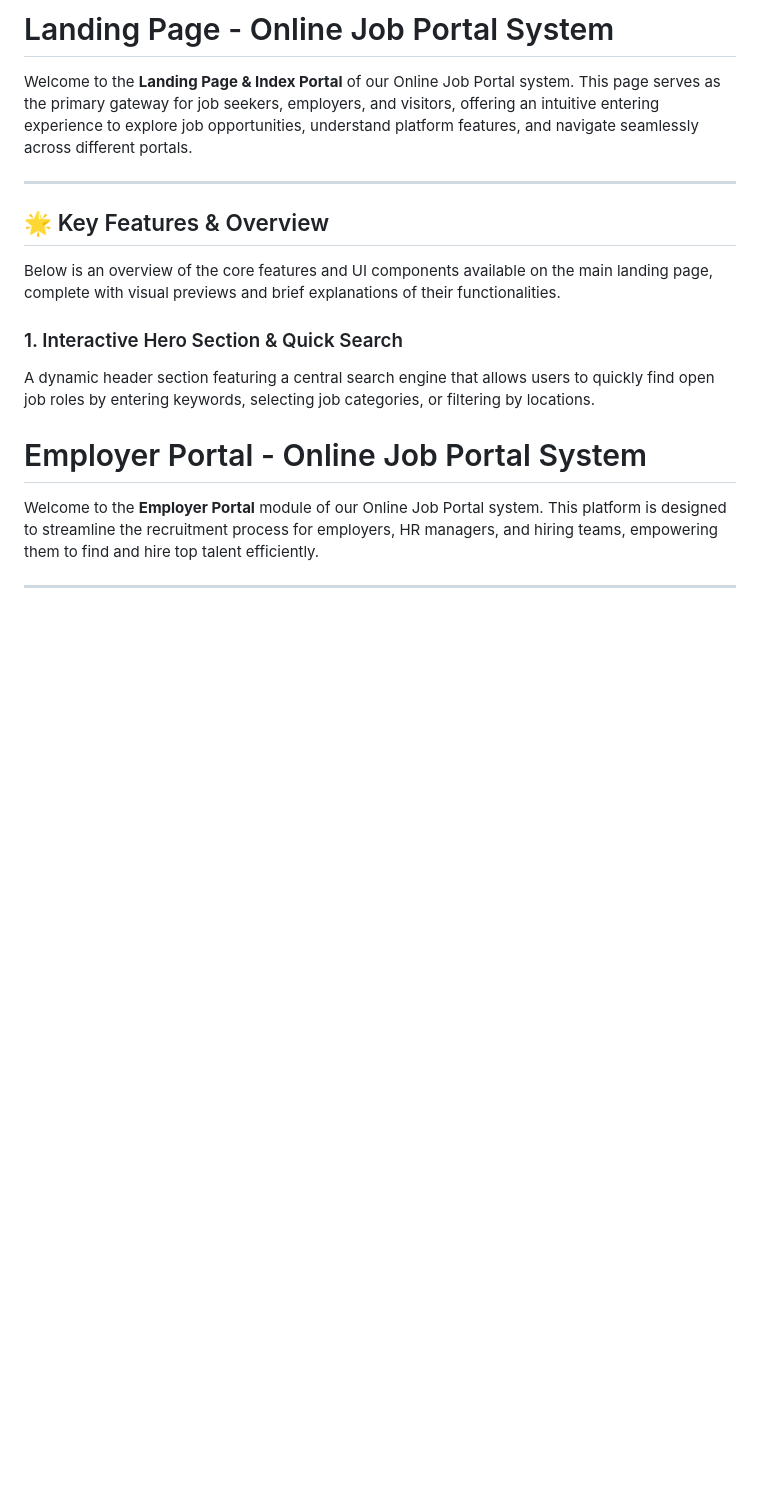
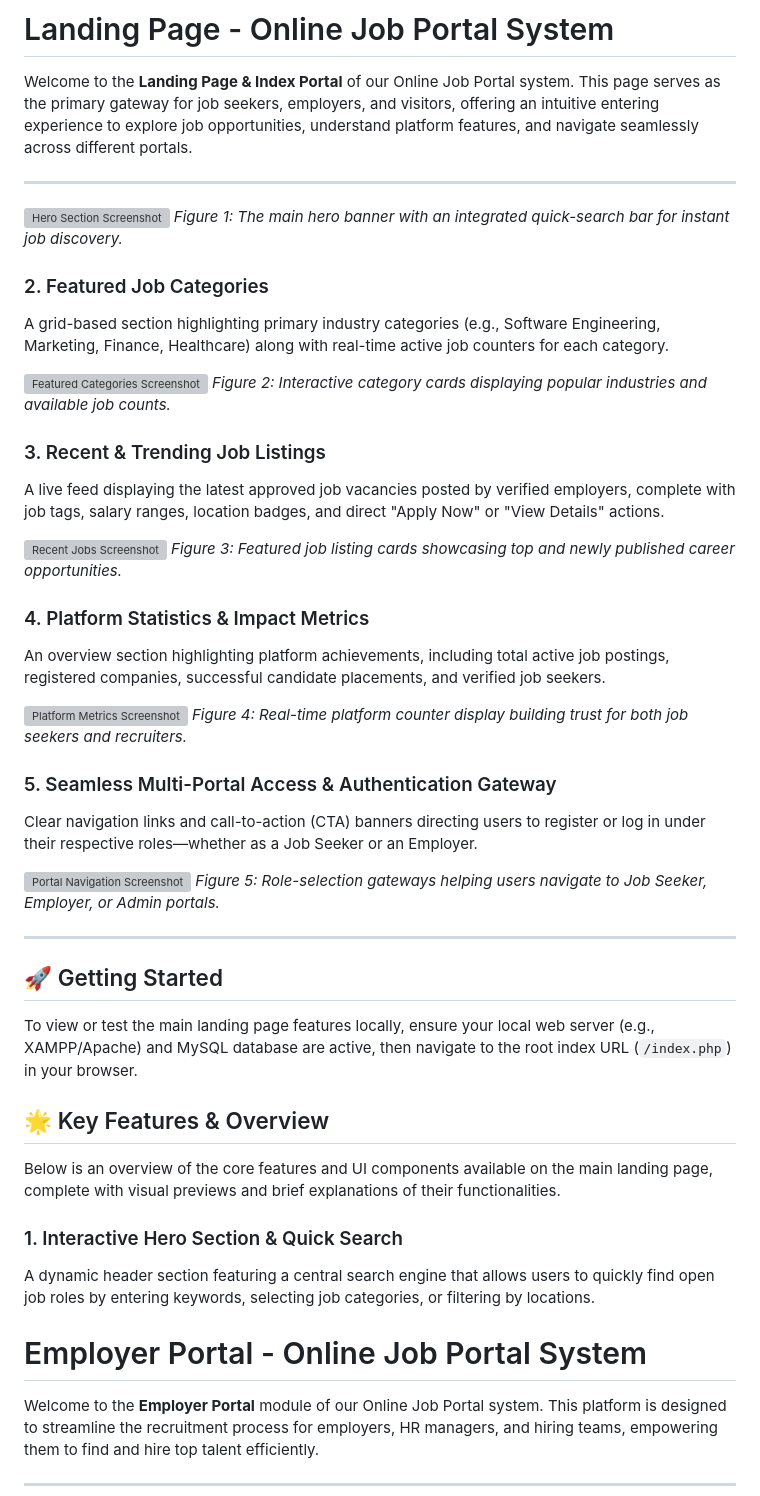
Before and after one commit to Lemith020/Online-Job-Portals, a Markdown page: README.md, the part around the change. Rendered like a GitHub page; blank space fills up the shorter version; grey boxes are pictures that could not be loaded.

Commit message:
add landing page detail

```diff
--- a/README.md
+++ b/README.md
@@ -3,6 +3,38 @@
 Welcome to the **Landing Page & Index Portal** of our Online Job Portal system. This page serves as the primary gateway for job seekers, employers, and visitors, offering an intuitive entering experience to explore job opportunities, understand platform features, and navigate seamlessly across different portals.
 
 ---
+![Hero Section Screenshot](images/landing_hero.png)
+*Figure 1: The main hero banner with an integrated quick-search bar for instant job discovery.*
+
+### 2. Featured Job Categories
+A grid-based section highlighting primary industry categories (e.g., Software Engineering, Marketing, Finance, Healthcare) along with real-time active job counters for each category.
+
+![Featured Categories Screenshot](images/landing_categories.png)
+*Figure 2: Interactive category cards displaying popular industries and available job counts.*
+
+### 3. Recent & Trending Job Listings
+A live feed displaying the latest approved job vacancies posted by verified employers, complete with job tags, salary ranges, location badges, and direct "Apply Now" or "View Details" actions.
+
+![Recent Jobs Screenshot](images/landing_recent_jobs.png)
+*Figure 3: Featured job listing cards showcasing top and newly published career opportunities.*
+
+### 4. Platform Statistics & Impact Metrics
+An overview section highlighting platform achievements, including total active job postings, registered companies, successful candidate placements, and verified job seekers.
+
+![Platform Metrics Screenshot](images/landing_metrics.png)
+*Figure 4: Real-time platform counter display building trust for both job seekers and recruiters.*
+
+### 5. Seamless Multi-Portal Access & Authentication Gateway
+Clear navigation links and call-to-action (CTA) banners directing users to register or log in under their respective roles—whether as a Job Seeker or an Employer.
+
+![Portal Navigation Screenshot](images/landing_portals.png)
+*Figure 5: Role-selection gateways helping users navigate to Job Seeker, Employer, or Admin portals.*
+
+---
+
+## 🚀 Getting Started
+
+To view or test the main landing page features locally, ensure your local web server (e.g., XAMPP/Apache) and MySQL database are active, then navigate to the root index URL (`/index.php`) in your browser.
 
 ## 🌟 Key Features & Overview
 
```
